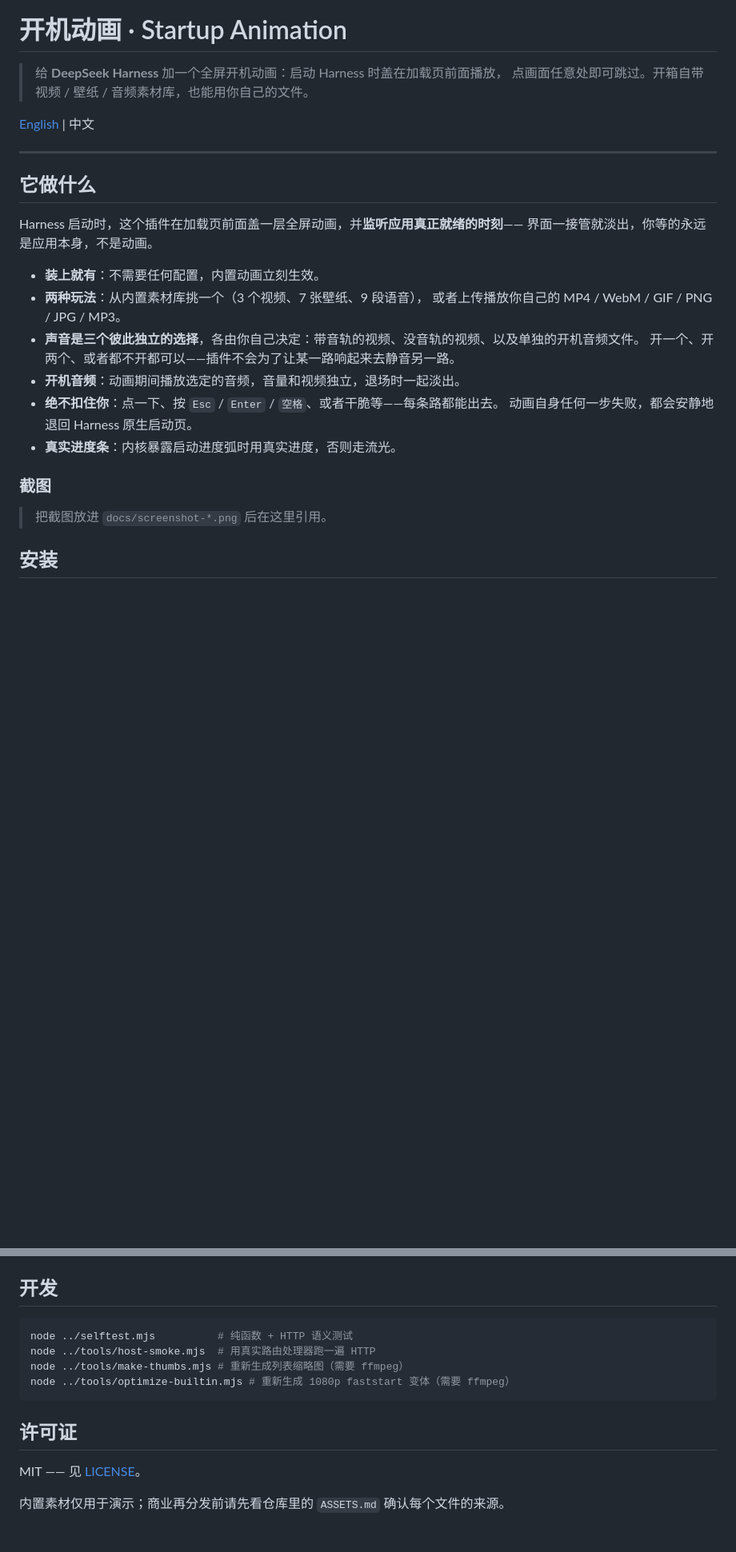
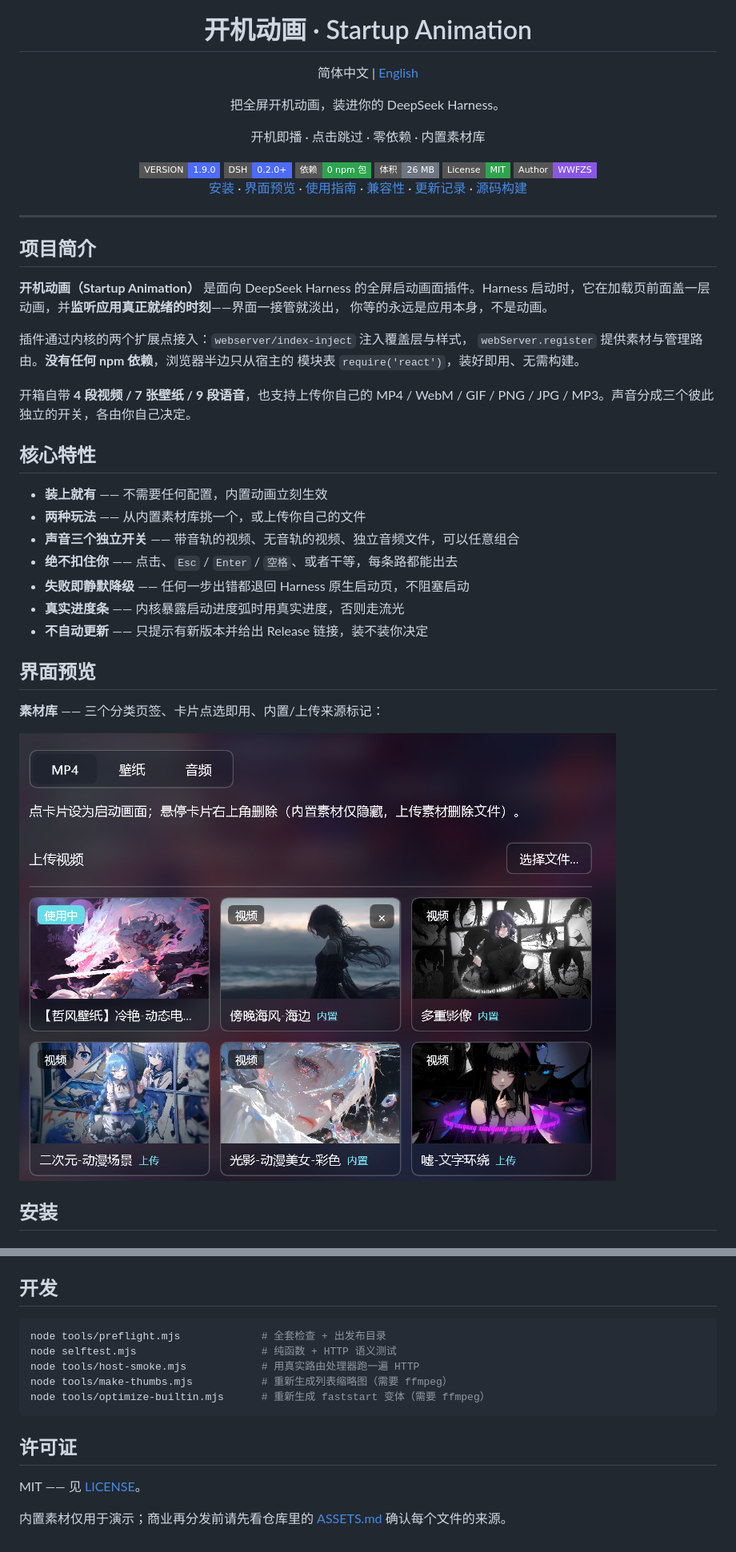
Before and after one commit to WWFZS/dsh-plugin-startup-animation, a Markdown page: README.zh.md, 2 parts joined by grey strips. Shown: that part at 80% size. Drawn GitHub-style; pictures changed too: docs/screenshot-library.png (added); badges without logos; blank space fills up the shorter version.

````diff
--- a/README.zh.md
+++ b/README.zh.md
@@ -1,30 +5,52 @@
 # 开机动画 · Startup Animation
 
-> 给 **DeepSeek Harness** 加一个全屏开机动画：启动 Harness 时盖在加载页前面播放，
-> 点画面任意处即可跳过。开箱自带视频 / 壁纸 / 音频素材库，也能用你自己的文件。
+简体中文 | [English](README.md)
 
-[English](README.md) | 中文
+把全屏开机动画，装进你的 DeepSeek Harness。
+
+开机即播 · 点击跳过 · 零依赖 · 内置素材库
+
+<img src="https://img.shields.io/badge/VERSION-1.9.0-4d6bfe?style=flat-square" alt="Version">
+<img src="https://img.shields.io/badge/DSH-0.2.0%2B-4d6bfe?style=flat-square" alt="DSH">
+<img src="https://img.shields.io/badge/依赖-0%20npm%20包-2ea44f?style=flat-square" alt="No deps">
+<img src="https://img.shields.io/badge/体积-26%20MB-6e7681?style=flat-square" alt="Size">
+<img src="https://img.shields.io/badge/License-MIT-2ea44f?style=flat-square" alt="License">
+<img src="https://img.shields.io/badge/Author-WWFZS-8957e5?style=flat-square" alt="Author">
+
+[安装](#安装) · [界面预览](#界面预览) · [使用指南](#怎么用) · [兼容性](#对未来-dsh-版本的兼容性) · [更新记录](https://github.com/WWFZS/dsh-plugin-startup-animation/releases) · [源码构建](#开发)
+
+</div>
 
 ---
 
-## 它做什么
+## 项目简介
 
-Harness 启动时，这个插件在加载页前面盖一层全屏动画，并**监听应用真正就绪的时刻**——
-界面一接管就淡出，你等的永远是应用本身，不是动画。
+**开机动画（Startup Animation）** 是面向 DeepSeek Harness 的全屏启动画面插件。Harness
+启动时，它在加载页前面盖一层动画，并**监听应用真正就绪的时刻**——界面一接管就淡出，
+你等的永远是应用本身，不是动画。
 
-- **装上就有**：不需要任何配置，内置动画立刻生效。
-- **两种玩法**：从内置素材库挑一个（3 个视频、7 张壁纸、9 段语音），
-  或者上传播放你自己的 MP4 / WebM / GIF / PNG / JPG / MP3。
-- **声音是三个彼此独立的选择**，各由你自己决定：带音轨的视频、没音轨的视频、以及单独的开机音频文件。
-  开一个、开两个、或者都不开都可以——插件不会为了让某一路响起来去静音另一路。
-- **开机音频**：动画期间播放选定的音频，音量和视频独立，退场时一起淡出。
-- **绝不扣住你**：点一下、按 `Esc` / `Enter` / `空格`、或者干脆等——每条路都能出去。
-  动画自身任何一步失败，都会安静地退回 Harness 原生启动页。
-- **真实进度条**：内核暴露启动进度弧时用真实进度，否则走流光。
+插件通过内核的两个扩展点接入：`webserver/index-inject` 注入覆盖层与样式，
+`webServer.register` 提供素材与管理路由。**没有任何 npm 依赖**，浏览器半边只从宿主的
+模块表 `require('react')`，装好即用、无需构建。
 
-### 截图
+开箱自带 **4 段视频 / 7 张壁纸 / 9 段语音**，也支持上传你自己的 MP4 / WebM / GIF /
+PNG / JPG / MP3。声音分成三个彼此独立的开关，各由你自己决定。
 
-> 把截图放进 `docs/screenshot-*.png` 后在这里引用。
+## 核心特性
+
+- **装上就有** —— 不需要任何配置，内置动画立刻生效
+- **两种玩法** —— 从内置素材库挑一个，或上传你自己的文件
+- **声音三个独立开关** —— 带音轨的视频、无音轨的视频、独立音频文件，可以任意组合
+- **绝不扣住你** —— 点击、`Esc` / `Enter` / `空格`、或者干等，每条路都能出去
+- **失败即静默降级** —— 任何一步出错都退回 Harness 原生启动页，不阻塞启动
+- **真实进度条** —— 内核暴露启动进度弧时用真实进度，否则走流光
+- **不自动更新** —— 只提示有新版本并给出 Release 链接，装不装你决定
+
+## 界面预览
+
+**素材库** —— 三个分类页签、卡片点选即用、内置/上传来源标记：
+
+![素材库](docs/screenshot-library.png)
 
 ## 安装
 
@@ -171,14 +197,15 @@ dsh plugin --profile <你的 profile> remove dsh-plugin-startup-animation
 ## 开发
 
 ```sh
-node ../selftest.mjs          # 纯函数 + HTTP 语义测试
-node ../tools/host-smoke.mjs  # 用真实路由处理器跑一遍 HTTP
-node ../tools/make-thumbs.mjs # 重新生成列表缩略图（需要 ffmpeg）
-node ../tools/optimize-builtin.mjs # 重新生成 1080p faststart 变体（需要 ffmpeg）
+node tools/preflight.mjs             # 全套检查 + 出发布目录
+node selftest.mjs                    # 纯函数 + HTTP 语义测试
+node tools/host-smoke.mjs            # 用真实路由处理器跑一遍 HTTP
+node tools/make-thumbs.mjs           # 重新生成列表缩略图（需要 ffmpeg）
+node tools/optimize-builtin.mjs      # 重新生成 faststart 变体（需要 ffmpeg）
 ```
 
 ## 许可证
 
 MIT —— 见 [LICENSE](LICENSE)。
 
-内置素材仅用于演示；商业再分发前请先看仓库里的 `ASSETS.md` 确认每个文件的来源。
+内置素材仅用于演示；商业再分发前请先看仓库里的 [ASSETS.md](ASSETS.md) 确认每个文件的来源。
````
Also changed, not shown: other parts of README.zh.md (+5 -1 lines), README.md (+60 -36 lines), docs/screenshot-startup.jpg (added), 6 other files.
